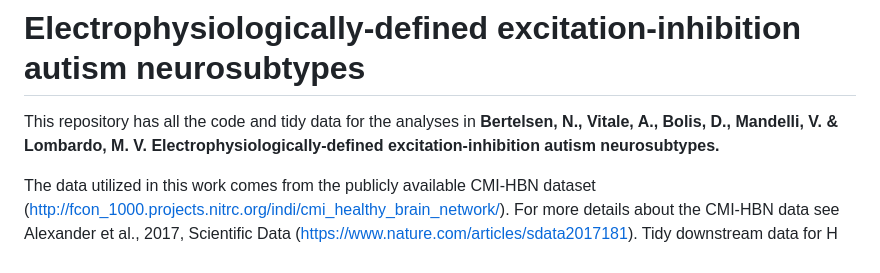
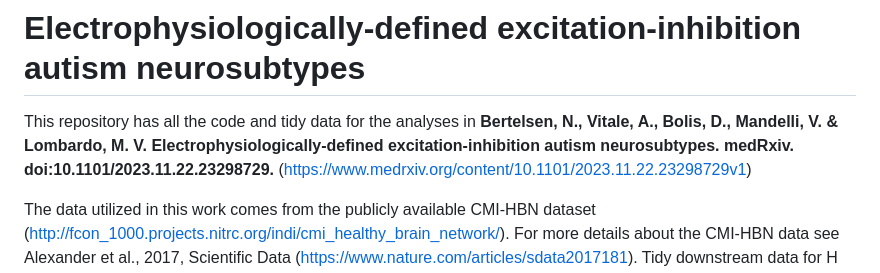
Before and after one commit to IIT-LAND/CMI_EEG_H, a Markdown page: README.md, the part around the change. GitHub-like rendering.

```diff
--- a/README.md
+++ b/README.md
@@ -1,6 +1,6 @@
 # Electrophysiologically-defined excitation-inhibition autism neurosubtypes
 
-This repository has all the code and tidy data for the analyses in **Bertelsen, N., Vitale, A., Bolis, D., Mandelli, V. & Lombardo, M. V. Electrophysiologically-defined excitation-inhibition autism neurosubtypes.**
+This repository has all the code and tidy data for the analyses in **Bertelsen, N., Vitale, A., Bolis, D., Mandelli, V. & Lombardo, M. V. Electrophysiologically-defined excitation-inhibition autism neurosubtypes. medRxiv. doi:10.1101/2023.11.22.23298729.** (https://www.medrxiv.org/content/10.1101/2023.11.22.23298729v1)
 
 The data utilized in this work comes from the publicly available CMI-HBN dataset (http://fcon_1000.projects.nitrc.org/indi/cmi_healthy_brain_network/). For more details about the CMI-HBN data see Alexander et al., 2017, Scientific Data (https://www.nature.com/articles/sdata2017181). Tidy downstream data for H for further downstream analyses can be found in the `wide_H+pheno.zip` file in this repository.
 
```
